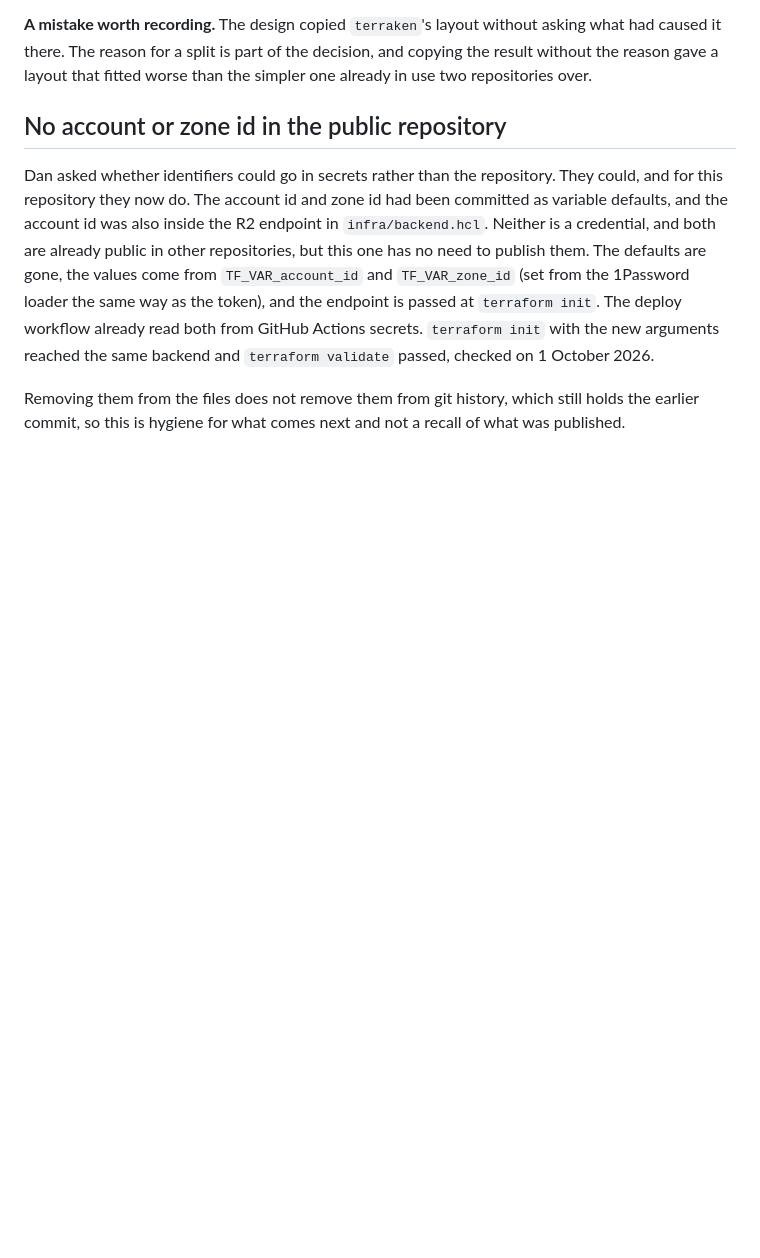
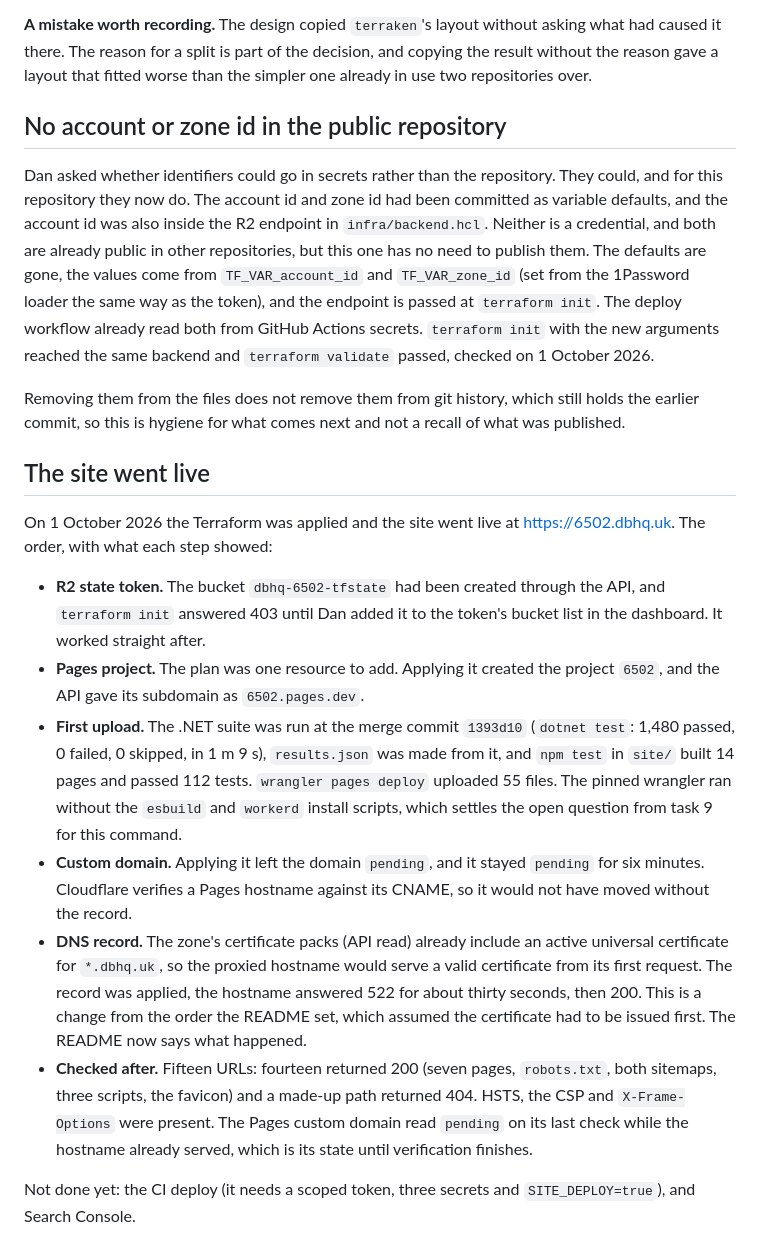
Before and after one commit to dbhq-uk/6502, a Markdown page: docs/journal/2026-09-30-building-the-site.md, the part around the change. GitHub-like rendering; blank space fills up the shorter version.

```diff
--- a/docs/journal/2026-09-30-building-the-site.md
+++ b/docs/journal/2026-09-30-building-the-site.md
@@ -445,3 +445,16 @@ The Terraform for `6502.dbhq.uk` was first drafted in the private DBHQ repositor
 Dan asked whether identifiers could go in secrets rather than the repository. They could, and for this repository they now do. The account id and zone id had been committed as variable defaults, and the account id was also inside the R2 endpoint in `infra/backend.hcl`. Neither is a credential, and both are already public in other repositories, but this one has no need to publish them. The defaults are gone, the values come from `TF_VAR_account_id` and `TF_VAR_zone_id` (set from the 1Password loader the same way as the token), and the endpoint is passed at `terraform init`. The deploy workflow already read both from GitHub Actions secrets. `terraform init` with the new arguments reached the same backend and `terraform validate` passed, checked on 1 October 2026.
 
 Removing them from the files does not remove them from git history, which still holds the earlier commit, so this is hygiene for what comes next and not a recall of what was published.
+
+## The site went live
+
+On 1 October 2026 the Terraform was applied and the site went live at https://6502.dbhq.uk. The order, with what each step showed:
+
+- **R2 state token.** The bucket `dbhq-6502-tfstate` had been created through the API, and `terraform init` answered 403 until Dan added it to the token's bucket list in the dashboard. It worked straight after.
+- **Pages project.** The plan was one resource to add. Applying it created the project `6502`, and the API gave its subdomain as `6502.pages.dev`.
+- **First upload.** The .NET suite was run at the merge commit `1393d10` (`dotnet test`: 1,480 passed, 0 failed, 0 skipped, in 1 m 9 s), `results.json` was made from it, and `npm test` in `site/` built 14 pages and passed 112 tests. `wrangler pages deploy` uploaded 55 files. The pinned wrangler ran without the `esbuild` and `workerd` install scripts, which settles the open question from task 9 for this command.
+- **Custom domain.** Applying it left the domain `pending`, and it stayed `pending` for six minutes. Cloudflare verifies a Pages hostname against its CNAME, so it would not have moved without the record.
+- **DNS record.** The zone's certificate packs (API read) already include an active universal certificate for `*.dbhq.uk`, so the proxied hostname would serve a valid certificate from its first request. The record was applied, the hostname answered 522 for about thirty seconds, then 200. This is a change from the order the README set, which assumed the certificate had to be issued first. The README now says what happened.
+- **Checked after.** Fifteen URLs: fourteen returned 200 (seven pages, `robots.txt`, both sitemaps, three scripts, the favicon) and a made-up path returned 404. HSTS, the CSP and `X-Frame-Options` were present. The Pages custom domain read `pending` on its last check while the hostname already served, which is its state until verification finishes.
+
+Not done yet: the CI deploy (it needs a scoped token, three secrets and `SITE_DEPLOY=true`), and Search Console.
```
Also changed, not shown: infra/README.md (+14 -0 lines).
